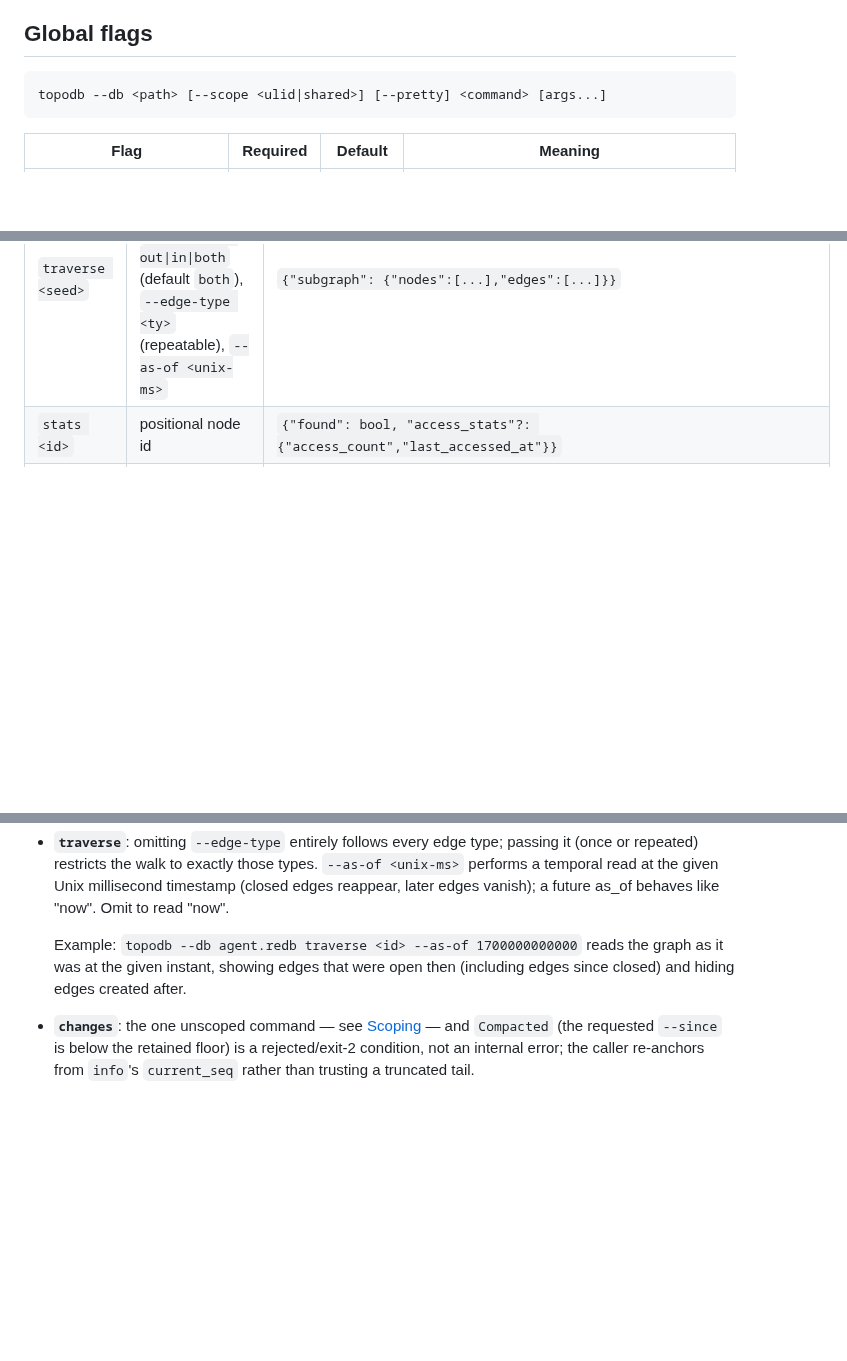
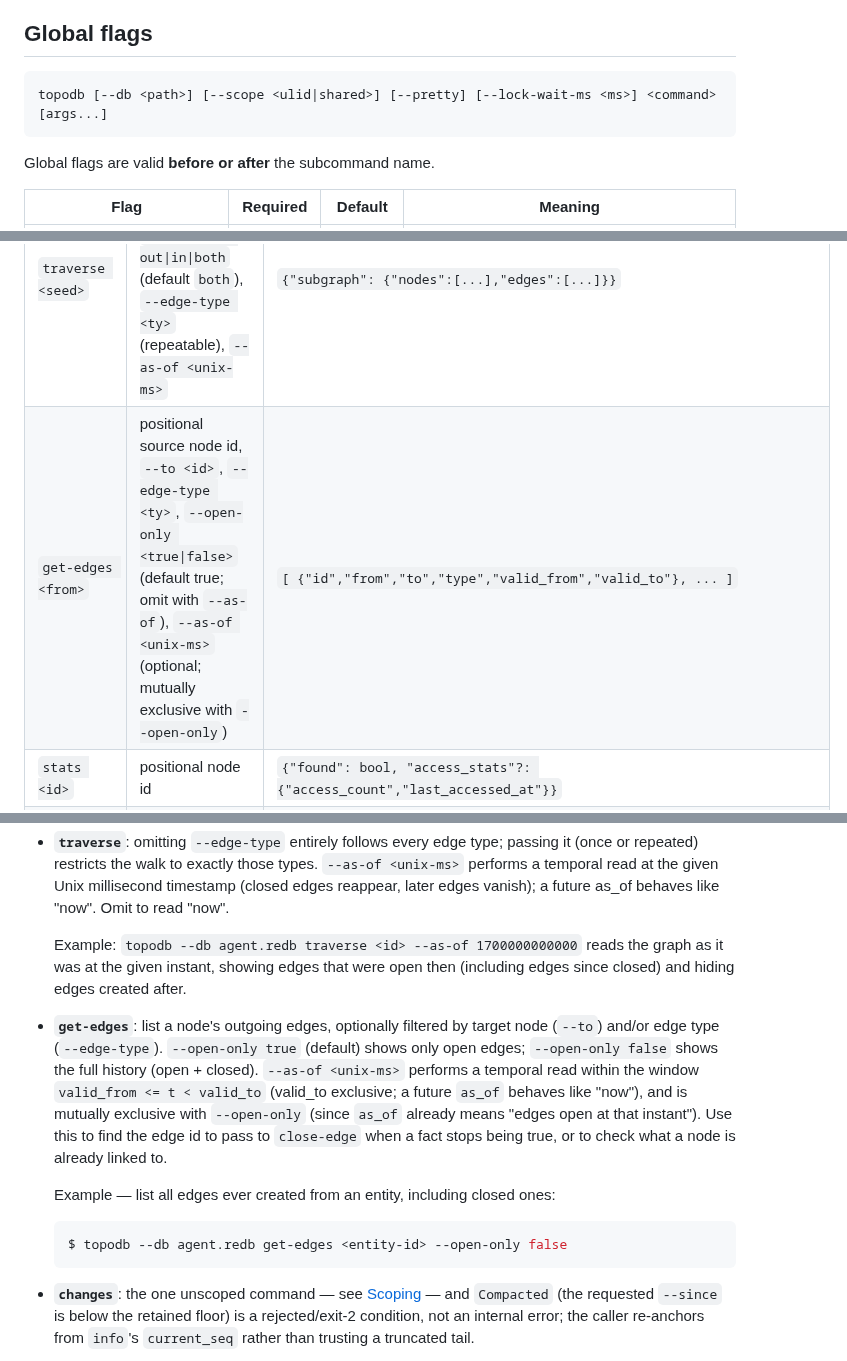
Before and after one commit to TopoDB/TopoDB, a Markdown page: crates/topodb-cli/README.md, 3 parts joined by grey strips. Rendered like a GitHub page; blank space fills up the shorter version.

Commit message:
docs: get-edges, global --pretty, --help exit code
Co-Authored-By: Claude Fable 5 <noreply@anthropic.com>

````diff
--- a/crates/topodb-cli/README.md
+++ b/crates/topodb-cli/README.md
@@ -18,8 +18,10 @@ This installs a binary named **`topodb`** (not `topodb-cli`) to your Cargo bin d
 ## Global flags
 
 ```
-topodb --db <path> [--scope <ulid|shared>] [--pretty] <command> [args...]
+topodb [--db <path>] [--scope <ulid|shared>] [--pretty] [--lock-wait-ms <ms>] <command> [args...]
 ```
+
+Global flags are valid **before or after** the subcommand name.
 
 | Flag | Required | Default | Meaning |
 |---|---|---|---|
@@ -43,6 +45,7 @@ All 17 subcommands, in scaffold + write + read order:
 | `find` | `--label <l>`, `--prop <p>`, `--value <v>` (all required) | `[ node, ... ]` |
 | `search <query>` | positional query, `--k <n>` (default 10) | `[ {"node":..., "score": f}, ... ]` |
 | `traverse <seed>` | positional seed id, `--max-hops <n>` (default 2), `--direction out\|in\|both` (default `both`), `--edge-type <ty>` (repeatable), `--as-of <unix-ms>` | `{"subgraph": {"nodes":[...],"edges":[...]}}` |
+| `get-edges <from>` | positional source node id, `--to <id>`, `--edge-type <ty>`, `--open-only <true\|false>` (default true; omit with `--as-of`), `--as-of <unix-ms>` (optional; mutually exclusive with `--open-only`) | `[ {"id","from","to","type","valid_from","valid_to"}, ... ]` |
 | `stats <id>` | positional node id | `{"found": bool, "access_stats"?: {"access_count","last_accessed_at"}}` |
 | `changes` | `--since <seq>` (required) | `[ {"seq": u64, "op": <op-json>}, ... ]` |
 | `compact` | `--keep-from <seq>` (required) | `{"oldest": <seq>}` |
@@ -83,6 +86,18 @@ Notes on individual commands:
 
   Example: `topodb --db agent.redb traverse <id> --as-of 1700000000000` reads the graph as it was at
   the given instant, showing edges that were open then (including edges since closed) and hiding edges created after.
+- **`get-edges`**: list a node's outgoing edges, optionally filtered by target node (`--to`) and/or
+  edge type (`--edge-type`). `--open-only true` (default) shows only open edges; `--open-only false`
+  shows the full history (open + closed). `--as-of <unix-ms>` performs a temporal read within the window
+  `valid_from <= t < valid_to` (valid_to exclusive; a future `as_of` behaves like "now"), and is
+  mutually exclusive with `--open-only` (since `as_of` already means "edges open at that instant").
+  Use this to find the edge id to pass to `close-edge` when a fact stops being true, or to check
+  what a node is already linked to.
+
+  Example — list all edges ever created from an entity, including closed ones:
+  ```console
+  $ topodb --db agent.redb get-edges <entity-id> --open-only false
+  ```
 - **`changes`**: the one unscoped command — see [Scoping](#scoping) — and `Compacted` (the
   requested `--since` is below the retained floor) is a rejected/exit-2 condition, not an
   internal error; the caller re-anchors from `info`'s `current_seq` rather than trusting a
````
Also changed, not shown: CHANGELOG.md (+17 -0 lines), crates/topodb-mcp/README.md (+1 -1 lines).
